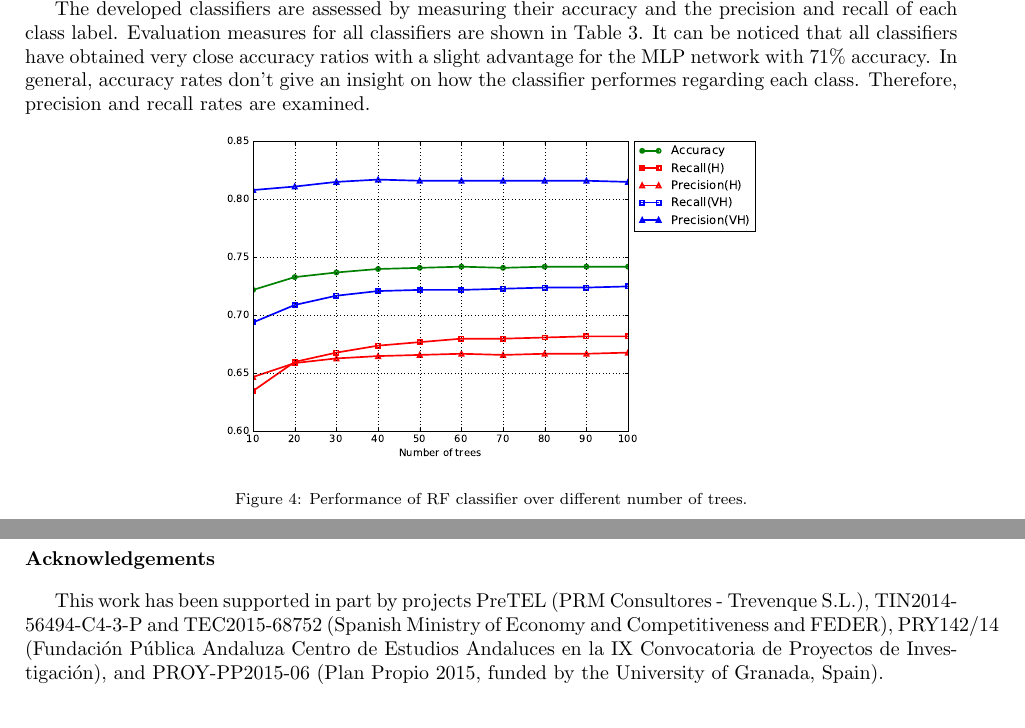
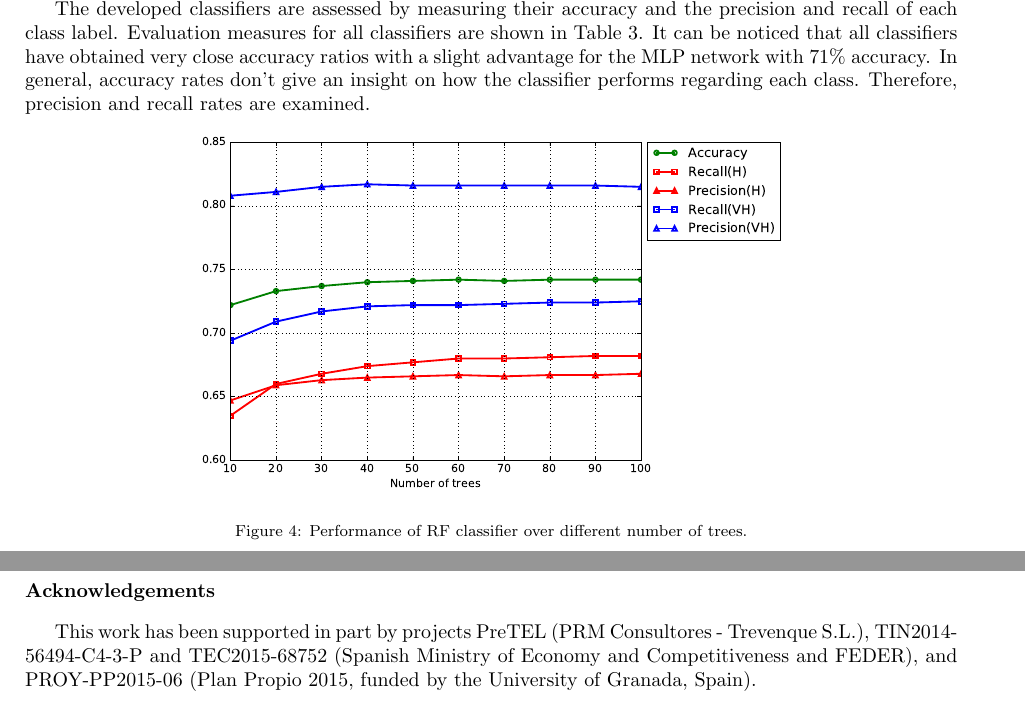
Before and after one commit to 7ossam81/books_classification, a LaTeX paper (paper.tex): two parts of pages 5 and 6 of 7, joined at a grey line, cut so that both start at the same text. Compiled offline with pdfLaTeX.

Commit message:
Some comments

```diff
--- a/paper.tex
+++ b/paper.tex
@@ -295,7 +298,7 @@ In all experiments, 10-folds cross validation methodology is applied for trainin
 In the first stage of the experiments the basic classifiers k-NN, NB, MLP, J48 and SVM are applied for predicting the sales level. The performance of some classifiers is highly affected by the initial values of their parameters. For this reason, initial experiment were conducted to tune the parameters of k-NN, SVM and MLP. For k-NN the best classification results were obtained with k=1. For SVM, a rough grid search was used, the value for the cost $C$ is set to 50 and $\gamma$  to 0.01. For MLP, the number of hidden neurons is set to (number of features+ number of output classes)/2.
 
 
-The developed classifiers are assessed by measuring their accuracy and the precision and recall of each class label. Evaluation measures for all classifiers are shown in Table \ref{table:basic_classifiers}. It can be noticed that all classifiers have obtained very close accuracy ratios with a slight advantage for the MLP network with 71\% accuracy. In general, accuracy rates don't give an insight on how the classifier performes regarding each class. Therefore, precision and recall rates are examined. \\
+The developed classifiers are assessed by measuring their accuracy and the precision and recall of each class label. Evaluation measures for all classifiers are shown in Table \ref{table:basic_classifiers}. It can be noticed that all classifiers have obtained very close accuracy ratios with a slight advantage for the MLP network with 71\% accuracy. In general, accuracy rates don't give an insight on how the classifier performs regarding each class. Therefore, precision and recall rates are examined. \\
 
 \begin{table}
 \caption{Classification results using basic classifiers (without print-run)}
@@ -339,7 +342,7 @@ $Precision_{VH}$  & 0.79$\pm$0.0071 & 0.81$\pm$0.0032 & 0.74$\pm$0.0072 & 0.77$\
 
 \begin{figure*}[ht]
 
-\centerline{\includegraphics[scale=0.42]{RF}}
+\centerline{\includegraphics[scale=0.46]{RF}}
 
 \caption{Performance of RF classifier over different number of trees.}
 \label{fig:PerformanceRF}
@@ -400,7 +405,7 @@ $Precision_{VH}$  & 0.79$\pm$0.0071 & 0.81$\pm$0.0032 & 0.74$\pm$0.0072 & 0.77$\
 %********************************************************************************
 \section*{Acknowledgements}
 
-This work has been supported in part by projects PreTEL (PRM Consultores - Trevenque S.L.), TIN2014-56494-C4-3-P and TEC2015-68752 (Spanish Ministry of Economy and Competitiveness and FEDER), PRY142/14 (Fundaci{\'o}n P{\'u}blica Andaluza Centro de Estudios Andaluces en la IX Convocatoria de Proyectos de Investigaci{\'o}n), and PROY-PP2015-06 (Plan Propio 2015, funded by the University of Granada, Spain).
+This work has been supported in part by projects PreTEL (PRM Consultores - Trevenque S.L.), TIN2014-56494-C4-3-P and TEC2015-68752 (Spanish Ministry of Economy and Competitiveness and FEDER), and PROY-PP2015-06 (Plan Propio 2015, funded by the University of Granada, Spain).
 
 
 
```
Also changed, not shown: paper.tex (9 more changed lines).
